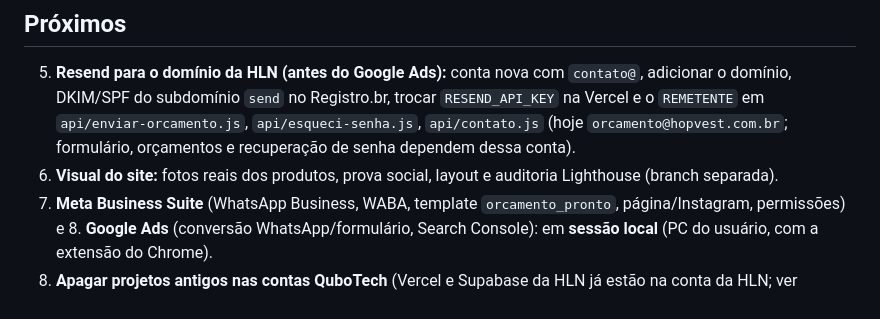
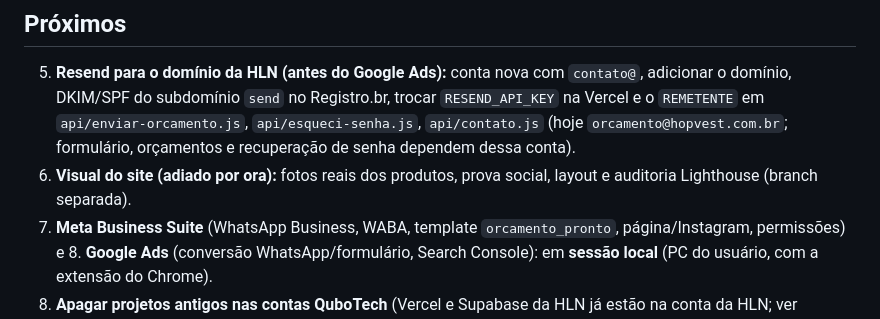
Before and after one commit to hlnembalagens-creator/hln-embalagens, a Markdown page: docs/PENDENCIAS.md, the part around the change. Drawn GitHub-style.

Commit message:
Docs: visual do site adiado
Co-Authored-By: Claude Sonnet 5.5 <noreply@anthropic.com>
Claude-Session: https://claude.ai/code/session_01XZ1BiNuWQT9GA9KxUSTYrW

```diff
--- a/docs/PENDENCIAS.md
+++ b/docs/PENDENCIAS.md
@@ -22,7 +22,7 @@
 5. **Resend para o domínio da HLN (antes do Google Ads):** conta nova com `contato@`, adicionar o domínio, DKIM/SPF do subdomínio `send`
    no Registro.br, trocar `RESEND_API_KEY` na Vercel e o `REMETENTE` em `api/enviar-orcamento.js`, `api/esqueci-senha.js`, `api/contato.js`
    (hoje `orcamento@hopvest.com.br`; formulário, orçamentos e recuperação de senha dependem dessa conta).
-6. **Visual do site:** fotos reais dos produtos, prova social, layout e auditoria Lighthouse (branch separada).
+6. **Visual do site (adiado por ora):** fotos reais dos produtos, prova social, layout e auditoria Lighthouse (branch separada).
 7. **Meta Business Suite** (WhatsApp Business, WABA, template `orcamento_pronto`, página/Instagram, permissões) e 8. **Google Ads**
    (conversão WhatsApp/formulário, Search Console): em **sessão local** (PC do usuário, com a extensão do Chrome).
 9. **Apagar projetos antigos nas contas QuboTech** (Vercel e Supabase da HLN já estão na conta da HLN; ver [CONTAS.md](CONTAS.md)).
```
